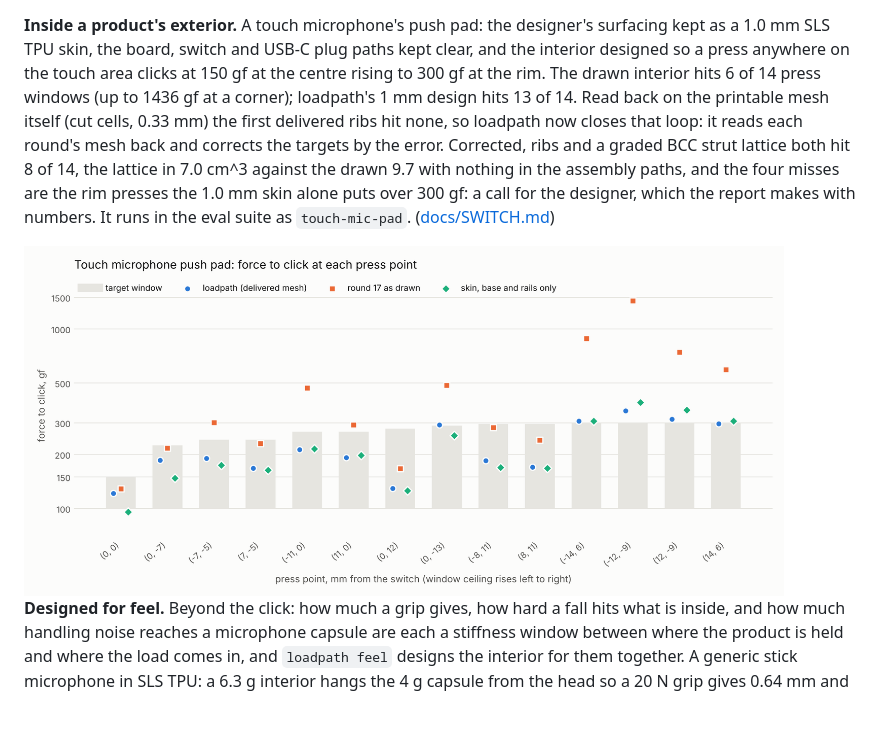
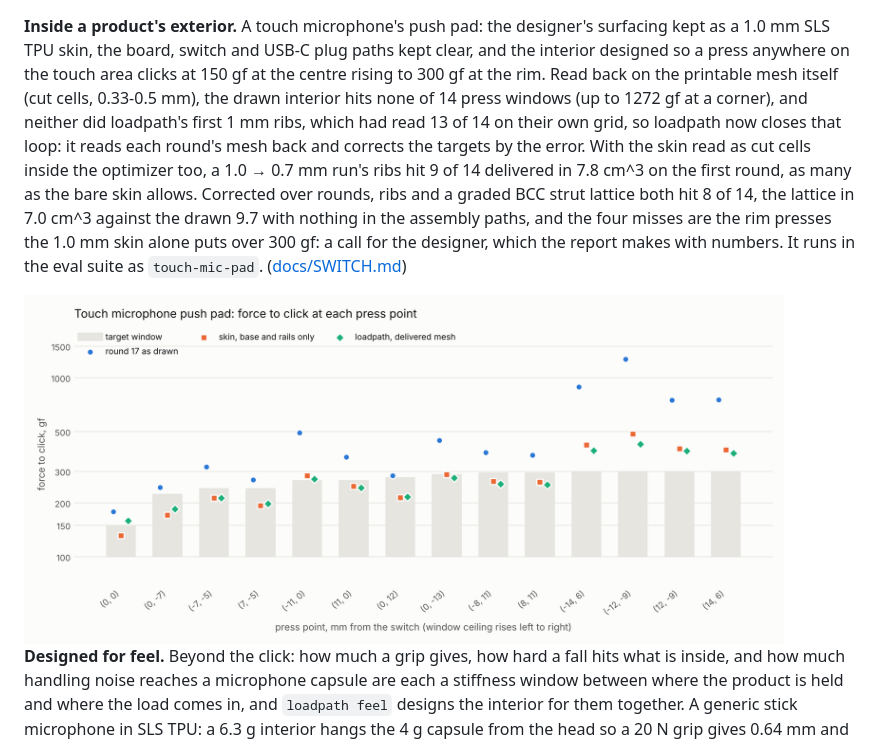
Before and after one commit to connorwhite-online/loadpath, a Markdown page: README.md, the part around the change. Drawn GitHub-style; pictures changed too: docs/images/switch/touch-mic-forces.png; blank space fills up the shorter version.

```diff
--- a/README.md
+++ b/README.md
@@ -270,12 +270,15 @@ The eval suite (15/15 passing): robot-arm links, brackets, a bell crank and a ho
 designer's surfacing kept as a 1.0 mm SLS TPU skin, the board, switch and
 USB-C plug paths kept clear, and the interior designed so a press anywhere
 on the touch area clicks at 150 gf at the centre rising to 300 gf at the
-rim. The drawn interior hits 6 of 14 press windows (up to 1436 gf at a
-corner); loadpath's 1 mm design hits 13 of 14. Read back on the printable
-mesh itself (cut cells, 0.33 mm) the first delivered ribs hit none, so
+rim. Read back on the printable mesh itself (cut cells, 0.33-0.5 mm), the
+drawn interior hits none of 14 press windows (up to 1272 gf at a corner),
+and neither did loadpath's first 1 mm ribs, which had read 13 of 14 on
+their own grid, so
 loadpath now closes that loop: it reads each round's mesh back and
-corrects the targets by the error. Corrected, ribs and a graded BCC strut
-lattice both hit 8 of 14, the lattice in 7.0 cm^3 against the drawn 9.7
+corrects the targets by the error. With the skin read as cut cells inside the
+optimizer too, a 1.0 → 0.7 mm run's ribs hit 9 of 14 delivered in 7.8
+cm^3 on the first round, as many as the bare skin allows. Corrected over
+rounds, ribs and a graded BCC strut lattice both hit 8 of 14, the lattice in 7.0 cm^3 against the drawn 9.7
 with nothing in the assembly paths, and the four misses are the rim
 presses the 1.0 mm skin alone puts over 300 gf: a call for the designer,
 which the report makes with numbers. It runs in the eval suite as
```
Also changed, not shown: docs/SWITCH.md (+38 -29 lines), docs/images/switch/touch-mic-sections.png.
